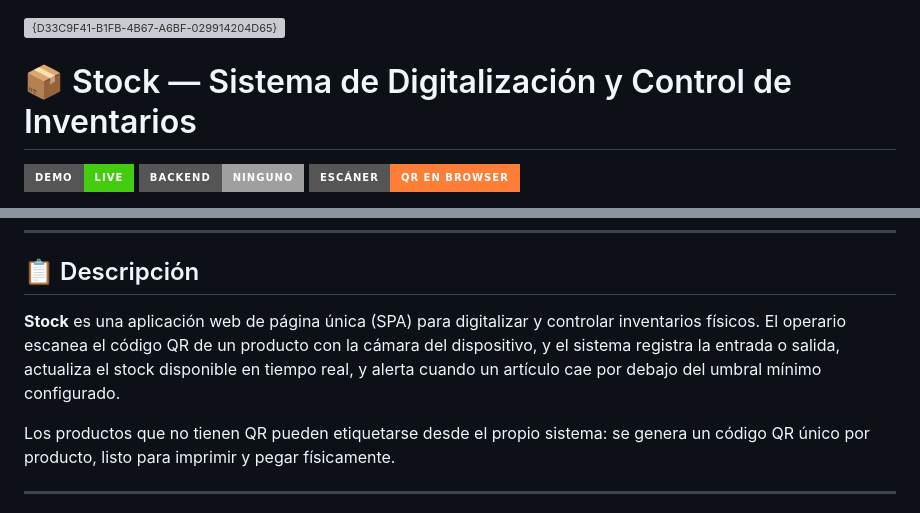
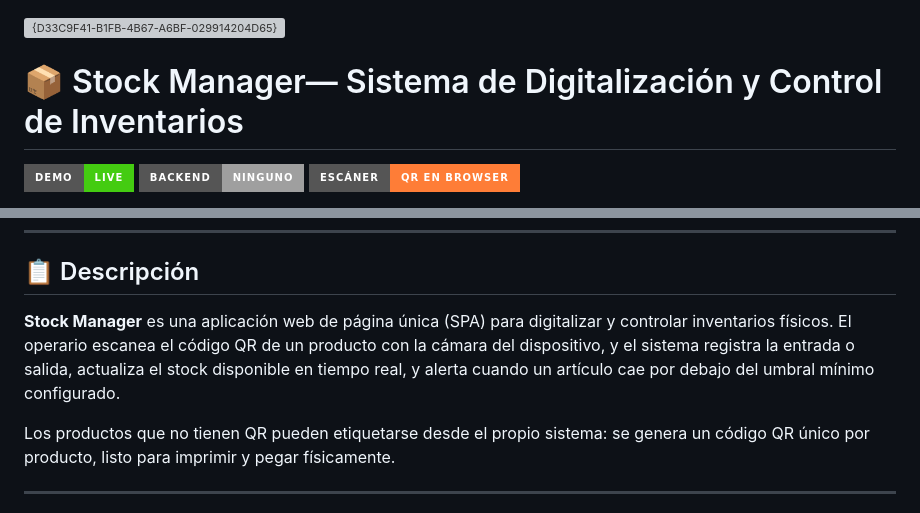
Before and after one commit to coderhouse2025-droid/Stock, a Markdown page: README.md, 2 parts joined by grey strips. Rendered like a GitHub page; badges without logos; grey boxes are pictures that could not be loaded.

```diff
--- a/README.md
+++ b/README.md
@@ -1,6 +1,6 @@
 <img width="1400" height="851" alt="{D33C9F41-B1FB-4B67-A6BF-029914204D65}" src="https://github.com/user-attachments/assets/c5e0c63d-6b20-4979-bc13-2a6ed937f1c0" />
 
-# 📦 Stock — Sistema de Digitalización y Control de Inventarios
+# 📦 Stock Manager— Sistema de Digitalización y Control de Inventarios
 
 [![Demo en vivo](https://img.shields.io/badge/Demo-Live-brightgreen?style=for-the-badge)](https://coderhouse2025-droid.github.io/Stock/)
 [![Sin backend](https://img.shields.io/badge/Backend-Ninguno-lightgrey?style=for-the-badge)](#)
@@ -31,7 +31,7 @@
 
 ## 📋 Descripción
 
-**Stock** es una aplicación web de página única (SPA) para digitalizar y controlar inventarios físicos. El operario escanea el código QR de un producto con la cámara del dispositivo, y el sistema registra la entrada o salida, actualiza el stock disponible en tiempo real, y alerta cuando un artículo cae por debajo del umbral mínimo configurado.
+**Stock Manager** es una aplicación web de página única (SPA) para digitalizar y controlar inventarios físicos. El operario escanea el código QR de un producto con la cámara del dispositivo, y el sistema registra la entrada o salida, actualiza el stock disponible en tiempo real, y alerta cuando un artículo cae por debajo del umbral mínimo configurado.
 
 Los productos que no tienen QR pueden etiquetarse desde el propio sistema: se genera un código QR único por producto, listo para imprimir y pegar físicamente.
 
```
